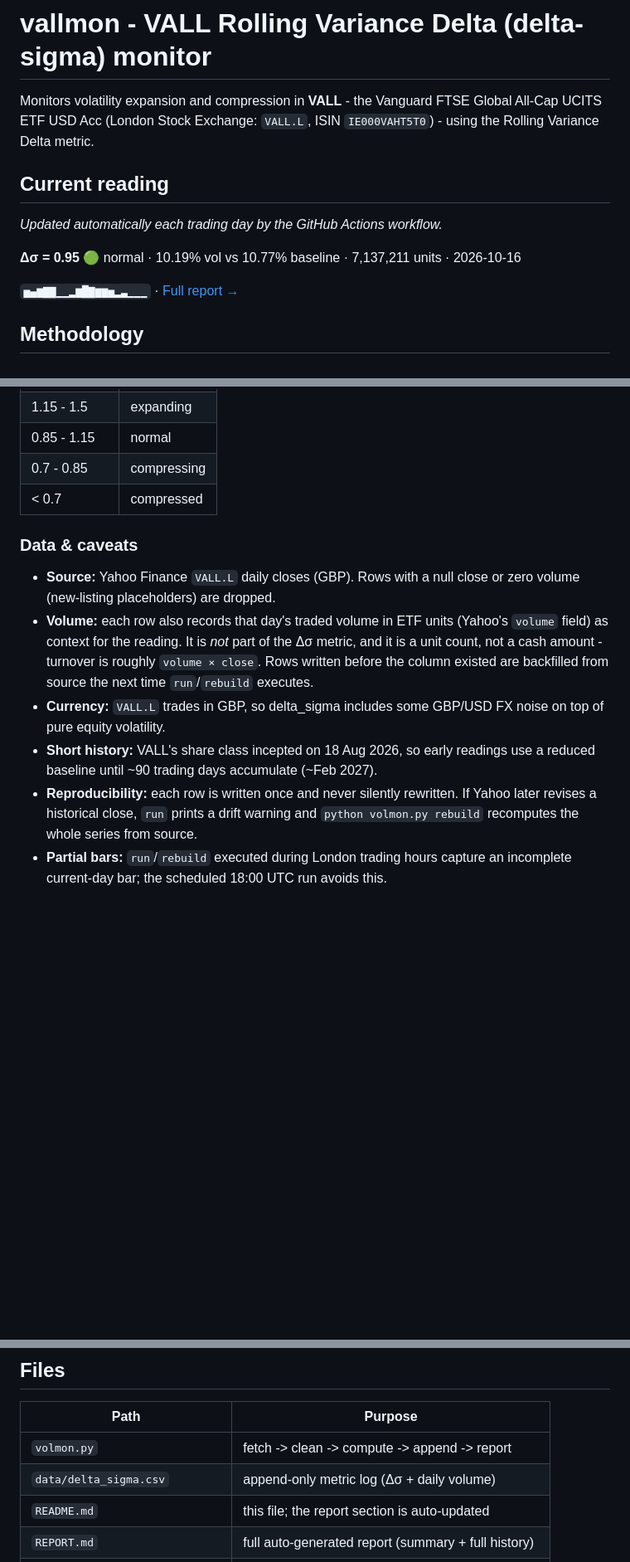
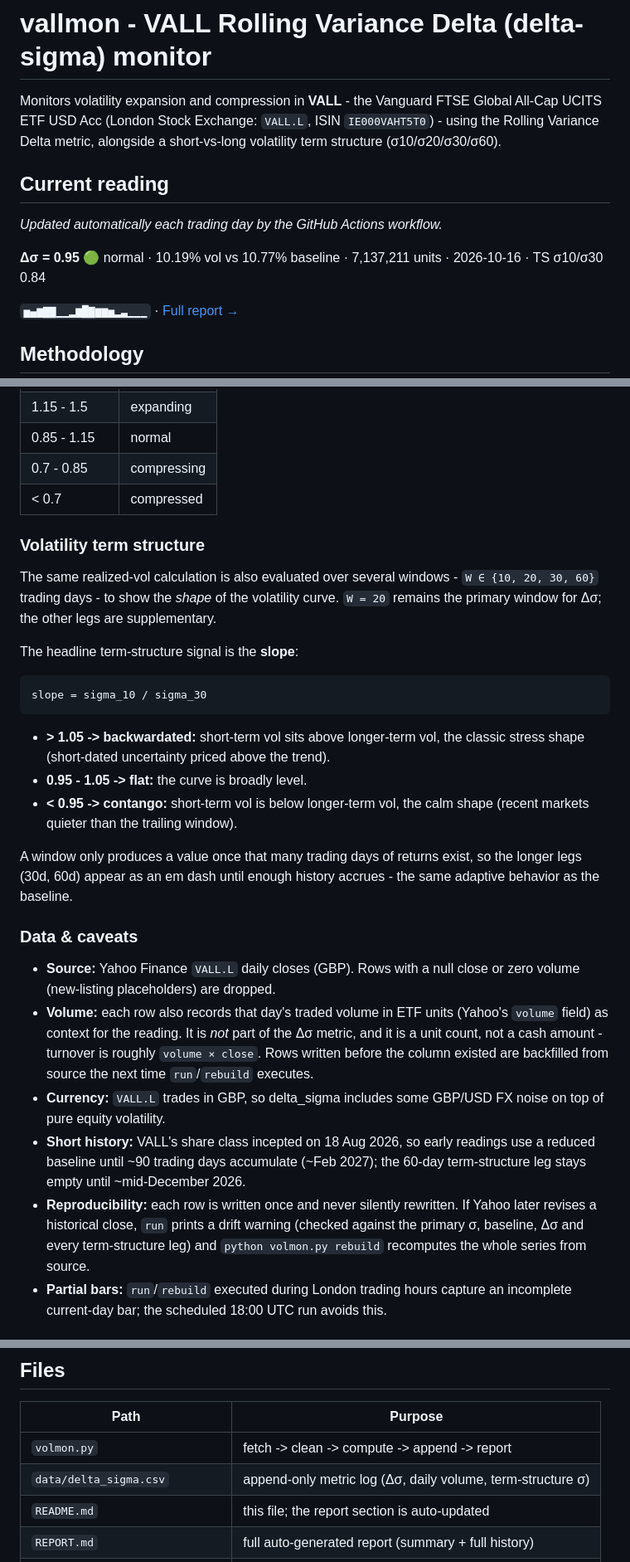
Before and after one commit to ruicsh/vallmon, a Markdown page: README.md, 3 parts joined by grey strips. Shown at 83% size. Drawn GitHub-style; blank space fills up the shorter version.

Commit message:
docs(vallmon): document volatility term structure

````diff
--- a/README.md
+++ b/README.md
@@ -2,14 +2,15 @@
 
 Monitors volatility expansion and compression in **VALL** - the Vanguard FTSE
 Global All-Cap UCITS ETF USD Acc (London Stock Exchange: `VALL.L`, ISIN
-`IE000VAHT5T0`) - using the Rolling Variance Delta metric.
+`IE000VAHT5T0`) - using the Rolling Variance Delta metric, alongside a
+short-vs-long volatility term structure (σ10/σ20/σ30/σ60).
 
 ## Current reading
 
 _Updated automatically each trading day by the GitHub Actions workflow._
 
 <!-- REPORT:START -->
-**Δσ = 0.95** 🟢 normal · 10.19% vol vs 10.77% baseline · 7,137,211 units · 2026-10-16
+**Δσ = 0.95** 🟢 normal · 10.19% vol vs 10.77% baseline · 7,137,211 units · 2026-10-16 · TS σ10/σ30 0.84
 
 `▅▄▆▇▇▁▁▂▆█▇▆▆▅▂▃▁▁▁` · [Full report →](REPORT.md)
 <!-- REPORT:END -->
@@ -43,6 +44,29 @@ delta_sigma = sigma_current / mu_sigma(t - N)
 | 0.7 - 0.85 | compressing |
 | < 0.7 | compressed |
 
+### Volatility term structure
+
+The same realized-vol calculation is also evaluated over several windows -
+`W ∈ {10, 20, 30, 60}` trading days - to show the *shape* of the volatility
+curve. `W = 20` remains the primary window for Δσ; the other legs are
+supplementary.
+
+The headline term-structure signal is the **slope**:
+
+```
+slope = sigma_10 / sigma_30
+```
+
+- **> 1.05 -> backwardated:** short-term vol sits above longer-term vol, the
+  classic stress shape (short-dated uncertainty priced above the trend).
+- **0.95 - 1.05 -> flat:** the curve is broadly level.
+- **< 0.95 -> contango:** short-term vol is below longer-term vol, the calm
+  shape (recent markets quieter than the trailing window).
+
+A window only produces a value once that many trading days of returns exist, so
+the longer legs (30d, 60d) appear as an em dash until enough history accrues -
+the same adaptive behavior as the baseline.
+
 ### Data & caveats
 
 - **Source:** Yahoo Finance `VALL.L` daily closes (GBP). Rows with a null close
@@ -55,9 +79,11 @@ delta_sigma = sigma_current / mu_sigma(t - N)
 - **Currency:** `VALL.L` trades in GBP, so delta_sigma includes some GBP/USD FX
   noise on top of pure equity volatility.
 - **Short history:** VALL's share class incepted on 18 Aug 2026, so early
-  readings use a reduced baseline until ~90 trading days accumulate (~Feb 2027).
+  readings use a reduced baseline until ~90 trading days accumulate (~Feb 2027);
+  the 60-day term-structure leg stays empty until ~mid-December 2026.
 - **Reproducibility:** each row is written once and never silently rewritten. If
-  Yahoo later revises a historical close, `run` prints a drift warning and
+  Yahoo later revises a historical close, `run` prints a drift warning (checked
+  against the primary σ, baseline, Δσ and every term-structure leg) and
   `python volmon.py rebuild` recomputes the whole series from source.
 - **Partial bars:** `run`/`rebuild` executed during London trading hours capture
   an incomplete current-day bar; the scheduled 18:00 UTC run avoids this.
@@ -97,7 +123,7 @@ only runs on the schedule or a manual dispatch.
 | Path | Purpose |
 |------|---------|
 | `volmon.py` | fetch -> clean -> compute -> append -> report |
-| `data/delta_sigma.csv` | append-only metric log (Δσ + daily volume) |
+| `data/delta_sigma.csv` | append-only metric log (Δσ, daily volume, term-structure σ) |
 | `README.md` | this file; the report section is auto-updated |
 | `REPORT.md` | full auto-generated report (summary + full history) |
 | `tests/test_volmon.py` | unit tests for the metric, fetch, persistence and CLI |
````
